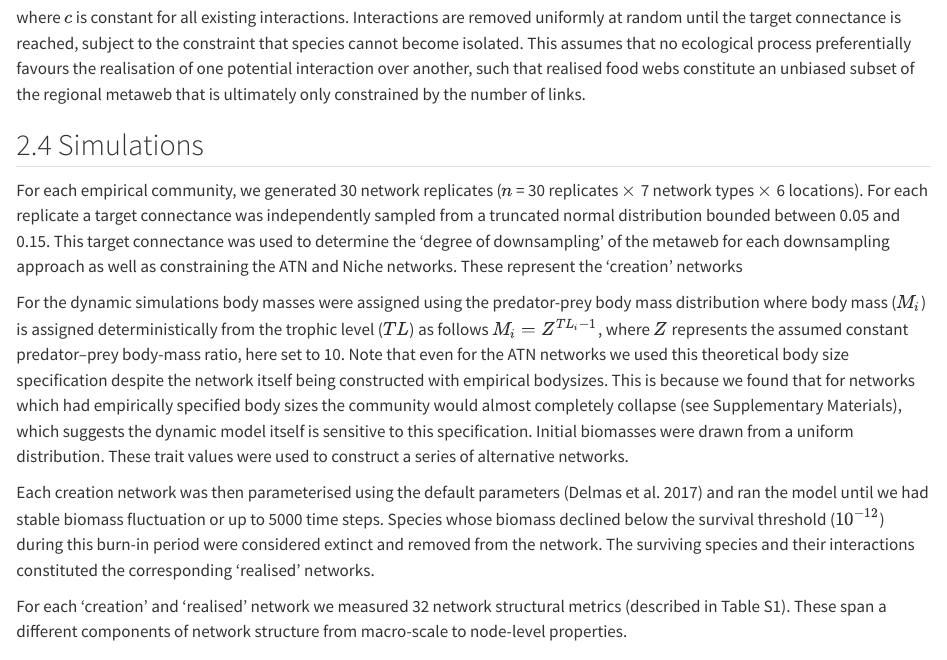
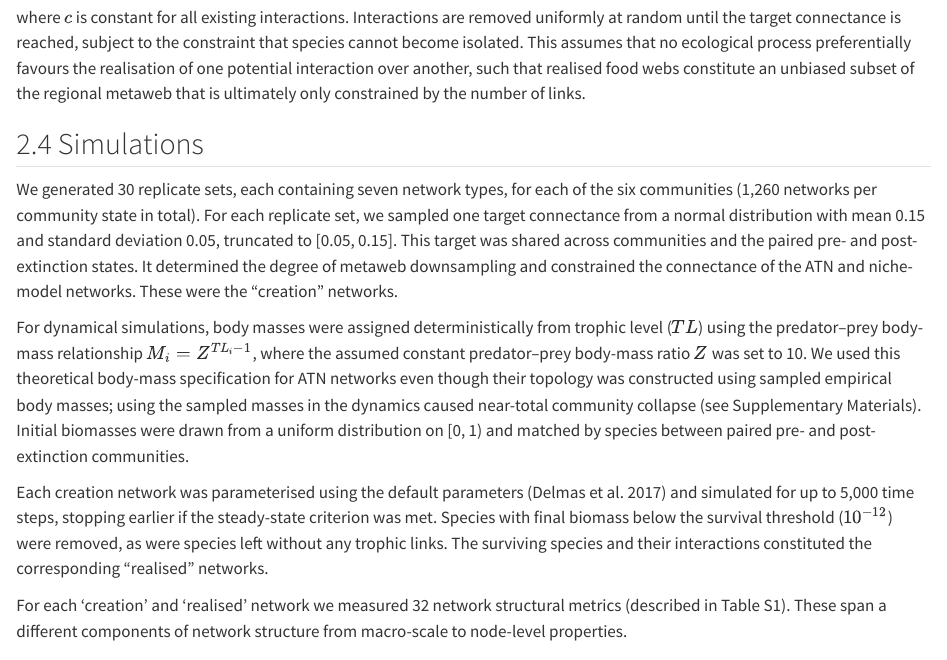
Before and after one commit to BecksLab/ms_boom_bust_extinctions, a Quarto document (index.qmd): the page in a window 1100 px wide, from 7490 px down before the commit and from 7410 px down after it, so that both start at the same text, and a second part further down, joined at a grey line. Rendered offline with R 4.5, knitr and Pandoc in place of Quarto, with nearby package versions.

Commit message:
✏️ methods update

```diff
--- a/index.qmd
+++ b/index.qmd
@@ -202,11 +202,11 @@ where $c$ is constant for all existing interactions. Interactions are removed un
 
 ## Simulations {#sec-simulations}
 
-For each empirical community, we generated 30 network replicates ($n$ = 30 replicates $\times$ 7 network types $\times$ 6 locations). For each replicate a target connectance was independently sampled from a truncated normal distribution bounded between 0.05 and 0.15. This target connectance was used to determine the 'degree of downsampling' of the metaweb for each downsampling approach as well as constraining the ATN and Niche networks. These represent the 'creation' networks
+We generated 30 replicate sets, each containing seven network types, for each of the six communities (1,260 networks per community state in total). For each replicate set, we sampled one target connectance from a normal distribution with mean 0.15 and standard deviation 0.05, truncated to [0.05, 0.15]. This target was shared across communities and the paired pre- and post-extinction states. It determined the degree of metaweb downsampling and constrained the connectance of the ATN and niche-model networks. These were the “creation” networks.
 
-For the dynamic simulations body masses were assigned using the predator-prey body mass distribution where body mass ($M_i$) is assigned deterministically from the trophic level ($TL$) as follows $M_{i} = Z^{TL_{i}-1}$, where $Z$ represents the assumed constant predator–prey body-mass ratio, here set to 10. Note that even for the ATN networks we used this theoretical body size specification despite the network itself being constructed with empirical bodysizes. This is because we found that for networks which had empirically specified body sizes the community would almost completely collapse (see Supplementary Materials), which suggests the dynamic model itself is sensitive to this specification. Initial biomasses were drawn from a uniform distribution. These trait values were used to construct a series of alternative networks.
+For dynamical simulations, body masses were assigned deterministically from trophic level ($TL$) using the predator–prey body-mass relationship $M_i = Z^{TL_i-1}$, where the assumed constant predator–prey body-mass ratio $Z$ was set to 10. We used this theoretical body-mass specification for ATN networks even though their topology was constructed using sampled empirical body masses; using the sampled masses in the dynamics caused near-total community collapse (see Supplementary Materials). Initial biomasses were drawn from a uniform distribution on [0, 1) and matched by species between paired pre- and post-extinction communities.
 
-Each creation network was then parameterised using the default parameters [@delmasSimulationsBiomassDynamics2017] and ran the model until we had stable biomass fluctuation or up to 5000 time steps. Species whose biomass declined below the survival threshold ($10^{-12}$) during this burn-in period were considered extinct and removed from the network. The surviving species and their interactions constituted the corresponding 'realised' networks.
+Each creation network was parameterised using the default parameters [@delmasSimulationsBiomassDynamics2017] and simulated for up to 5,000 time steps, stopping earlier if the steady-state criterion was met. Species with final biomass below the survival threshold ($10^{-12}$) were removed, as were species left without any trophic links. The surviving species and their interactions constituted the corresponding “realised” networks.
 
 For each 'creation' and 'realised' network we measured 32 network structural metrics (described in Table S1). These span a different components of network structure from macro-scale to node-level properties.
 
@@ -216,9 +216,21 @@ For extinctions we followed the framework of @curtsdotterRobustnessSecondaryExti
 
 For each extinction scenario, robustness was quantified from the resulting extinction curves as the proportion of primary extinctions required to produce a 50% reduction in total species richness ($R_{50}$ [@jonssonReliabilityR50Measure2015]). In instances when a primary extinction would 'overshoot' the 50% robustness was estimated by linear interpolation between extinction events.
 
+### Species- and link-level predictive skill
+
+We compared each post-extinction realised network with pre-extinction networks sampled from the corresponding extinction trajectories at a matched species richness. For each paired network, the richness of the post-extinction realised network was the target; from each topological and dynamic extinction scenario on the pre-extinction realised network, we selected the network state with the closest richness (using the first state in the trajectory in the event of a tie). Comparisons used species identifiers rather than adjacency-matrix positions.
+
+We calculated the true skill statistic (TSS; sensitivity + specificity − 1) separately for species and links. For species, presence in the post-extinction realised network was the reference positive class, and presence in the selected pre-extinction network was the prediction; the full pre-extinction species set defined the comparison universe. For links, we compared the presence or absence of each directed link among species shared by the two networks. TSS ranges from −1 to 1, with higher values indicating greater agreement. A score was recorded as missing when a required class was absent (or, for links, when fewer than two species were shared). Scores were summarised by network type, extinction type, scenario, and TSS component.
+
+## Statistical analyses
+
+For topology analyses, structural metrics were standardised before principal component analysis (PCA). Niche-model and ATN networks were projected as supplementary individuals. Burn-in displacement was the Euclidean distance between each network’s creation and burn-in positions in the first three PCA dimensions. We modelled log(displacement + 0.01) as a function of network type, with community as a random intercept, and compared estimated marginal means using Sidak-adjusted contrasts. We also used partial redundancy analysis (RDA) on standardised structural metrics for creation-stage downsampled networks, with network type, change in connectance, and their interaction as predictors and community conditioned out. RDA significance was assessed using permutation tests (999 permutations).
+
+For robustness comparisons, we calculated the difference between topological and dynamic $R_{50}$ for each network and scenario, then modelled this difference as a function of network type, extinction scenario, their interaction, and community. We used estimated marginal means with Sidak-adjusted pairwise contrasts. Network-type differences in $R_{50}$ were also assessed within each community, extinction scenario, extinction type, and network stage using linear models and Tukey-adjusted pairwise comparisons. For analyses pooled across communities, we used linear mixed-effects models with community as a random intercept. To compare broader patterns in robustness, we standardised network-type estimated marginal means across community–scenario combinations, calculated Euclidean distances, and performed hierarchical clustering using Ward’s $D^2$ method.
+
 ## Software
 
-Network construction and extinction simulations were run in Julia v1.12.6 [@bezansonJuliaFreshApproach2017], we used `EcologicalNetworksDynamics.jl` [@lajaaitiEcologicalNetworksDynamicsjlJuliaPackage2025] for dynamic simulations, `PFIM.jl` [REF] for construction of metawebs, `FoodWebTools.jl` [REF] for network downsampling, and `Extinctions.jl` [REF] for extinctions and robustness calculations. Statistical analyses were run in R v4.5.2 [@RCoreTeam2024]. All code can be found at *TODO*
+Network construction and extinction simulations were run in Julia v1.12.6 [@bezansonJuliaFreshApproach2017]. We used `EcologicalNetworksDynamics.jl` [@lajaaitiEcologicalNetworksDynamicsjlJuliaPackage2025] for dynamic simulations, `PFIM.jl` [REF] for metaweb construction, `FoodWebTools.jl` [REF] for network downsampling, and `Extinctions.jl` [REF] for extinction and robustness calculations. Statistical analyses were run in R v4.5.2 [@RCoreTeam2024]. All code can be found at *TODO*.
 
 # Downsampling and burn-in alter network topology in method-dependent ways
 
```
Also changed, not shown: index.qmd (6 more changed lines).
